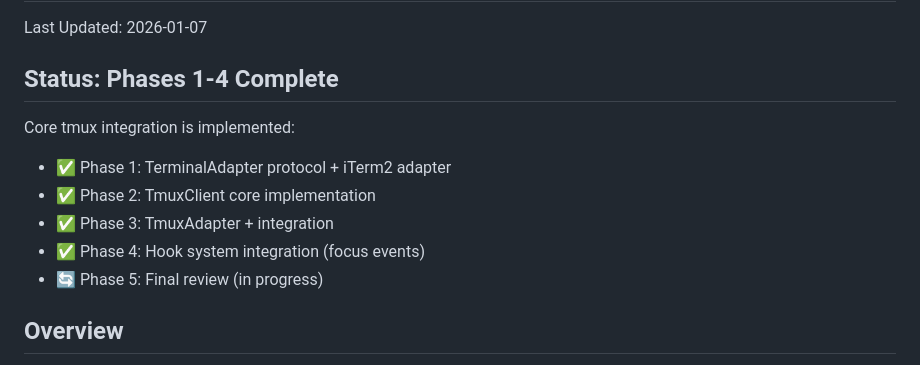
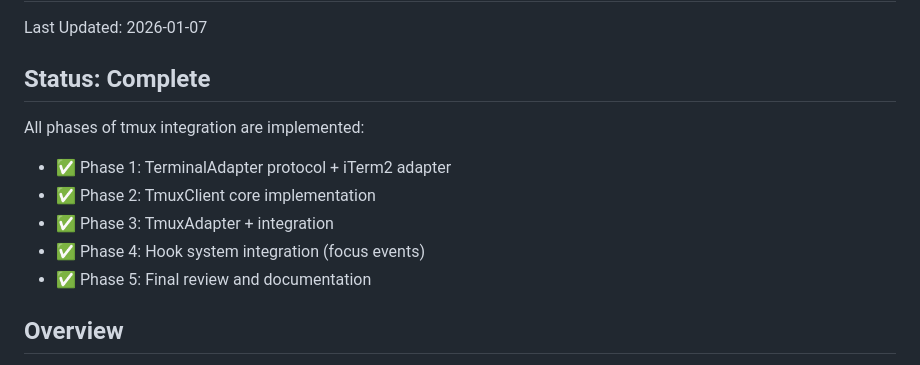
Before and after one commit to Lin-Guanguo/TermSupervisor, a Markdown page: docs/tmux-implementation-plan.md, the part around the change. GitHub-like rendering.

Commit message:
docs: mark tmux integration Phase 5 as complete
🤖 Generated with [Claude Code](https://claude.com/claude-code)

Co-Authored-By: Claude Opus 4.5 <noreply@anthropic.com>

```diff
--- a/docs/tmux-implementation-plan.md
+++ b/docs/tmux-implementation-plan.md
@@ -2,14 +2,14 @@
 
 Last Updated: 2026-01-07
 
-## Status: Phases 1-4 Complete
+## Status: Complete
 
-Core tmux integration is implemented:
+All phases of tmux integration are implemented:
 - ✅ Phase 1: TerminalAdapter protocol + iTerm2 adapter
 - ✅ Phase 2: TmuxClient core implementation
 - ✅ Phase 3: TmuxAdapter + integration
 - ✅ Phase 4: Hook system integration (focus events)
-- 🔄 Phase 5: Final review (in progress)
+- ✅ Phase 5: Final review and documentation
 
 ## Overview
 
```
